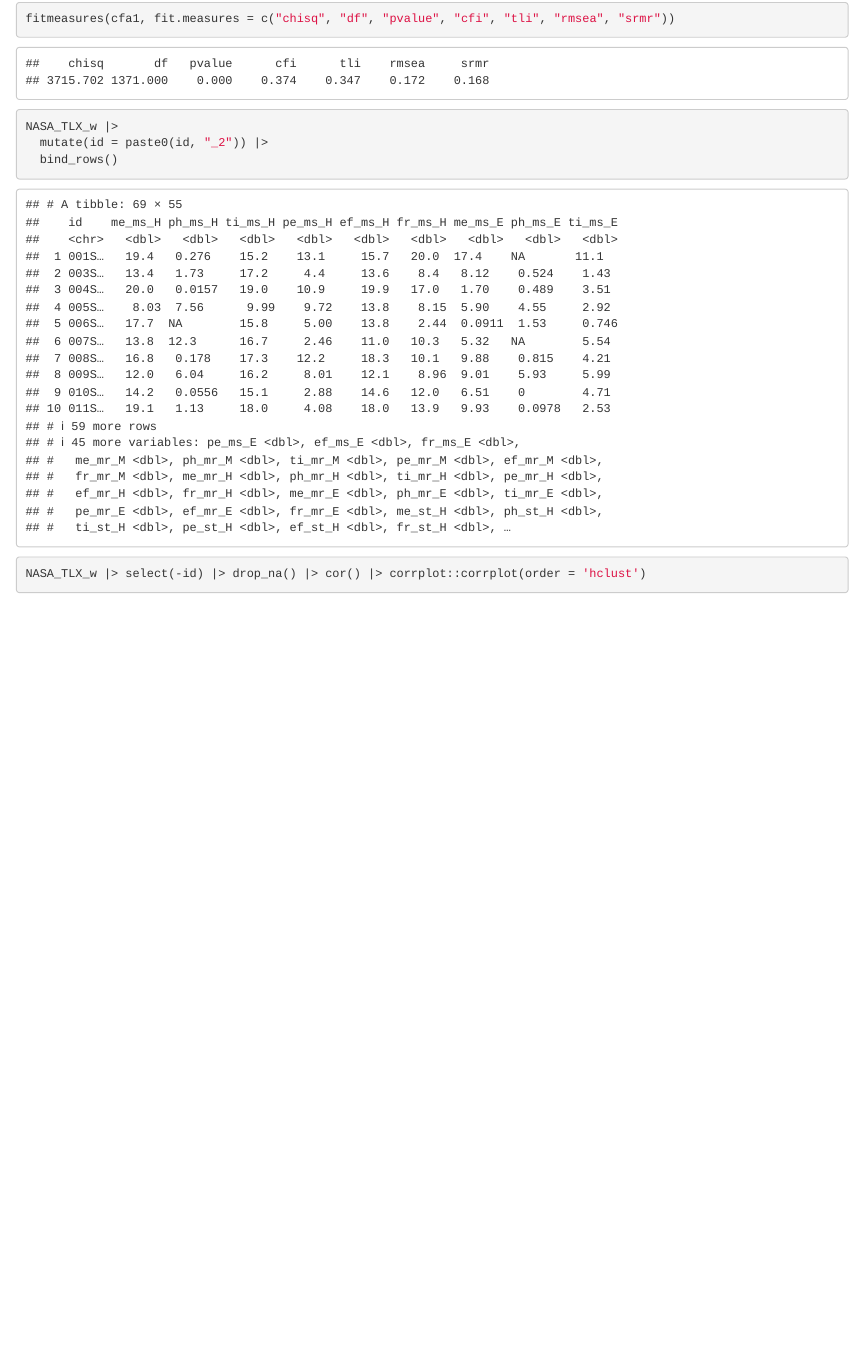
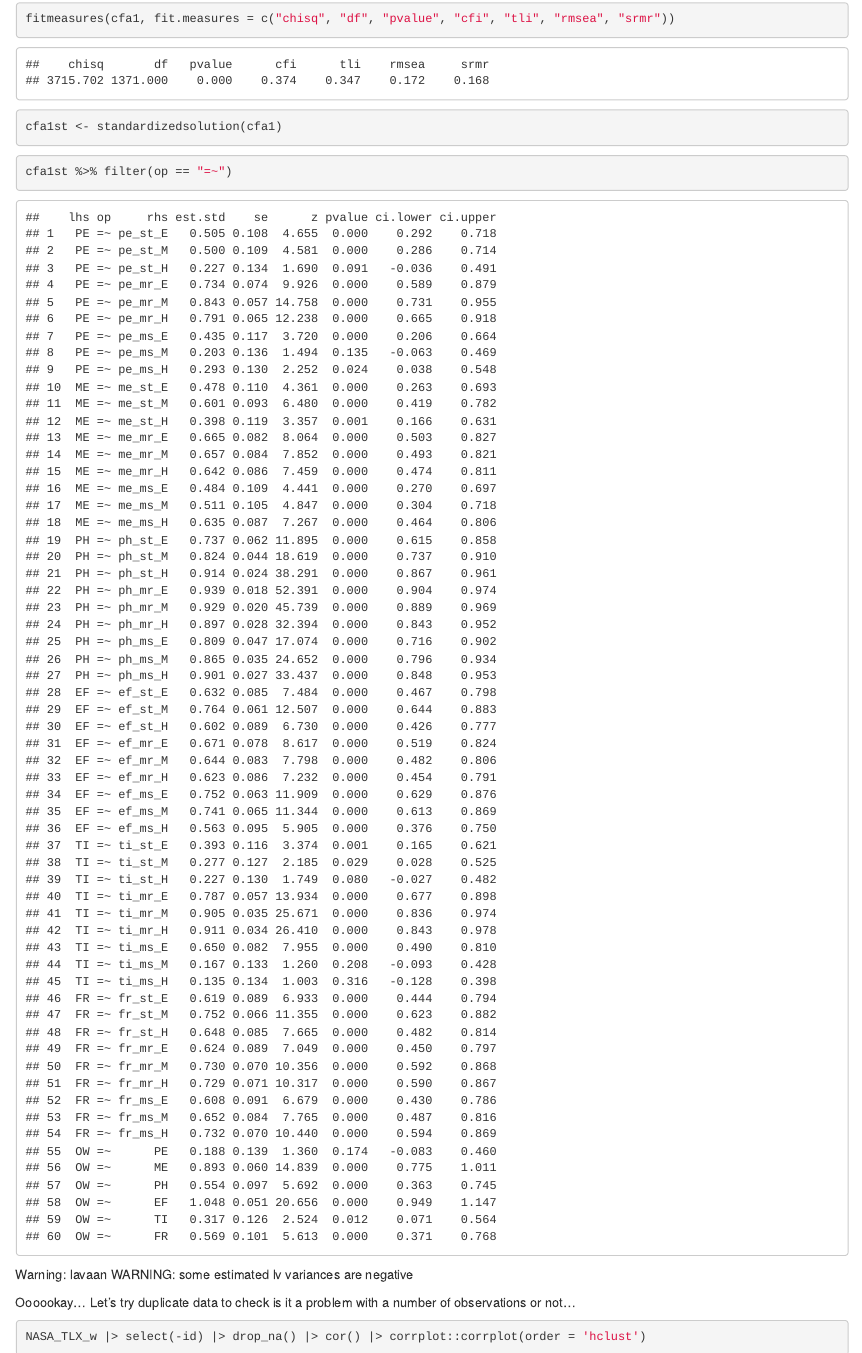
Before and after one commit to elenary/CogLoad, an R Markdown document (analysis.Rmd): the page in a window 1100 px wide, from 190 px down before the commit and from 6400 px down after it, so that both start at the same text. Rendered offline with R 4.5, knitr and Pandoc, with nearby package versions; drawn as R Markdown's standard HTML page in place of the format the file asks for; code that draws random numbers runs with fixed seeds of ours; some code elsewhere in the file could not run offline.

Commit message:
add standardized solutions

````diff
--- a/analysis.Rmd
+++ b/analysis.Rmd
@@ -418,10 +428,17 @@ fitmeasures(cfa1, fit.measures = c("chisq", "df", "pvalue", "cfi", "tli", "rmsea
 ```
 
 ```{r}
-NASA_TLX_w |>
-  mutate(id = paste0(id, "_2")) |>
-  bind_rows()
+cfa1st <- standardizedsolution(cfa1)
 ```
+
+```{r}
+cfa1st %>% filter(op == "=~")
+```
+
+
+Warning: lavaan WARNING: some estimated lv variances are negative
+
+Oooookay... Let's try duplicate data to check is it a problem with a number of observations or not...
 
 ```{r}
 NASA_TLX_w |> select(-id) |> drop_na() |> cor() |> corrplot::corrplot(order = 'hclust')
````
Also changed, not shown: analysis.html (added), analysis.Rmd (16 more changed lines).
